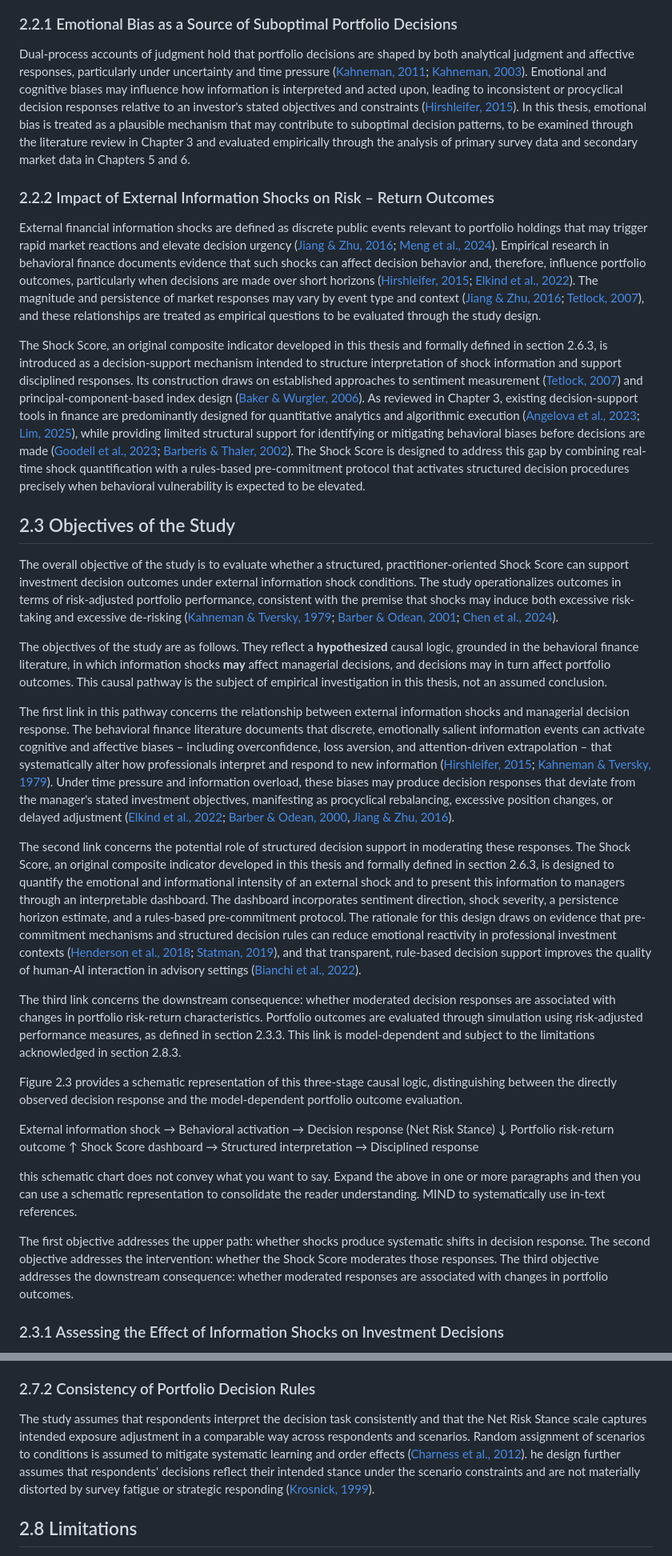
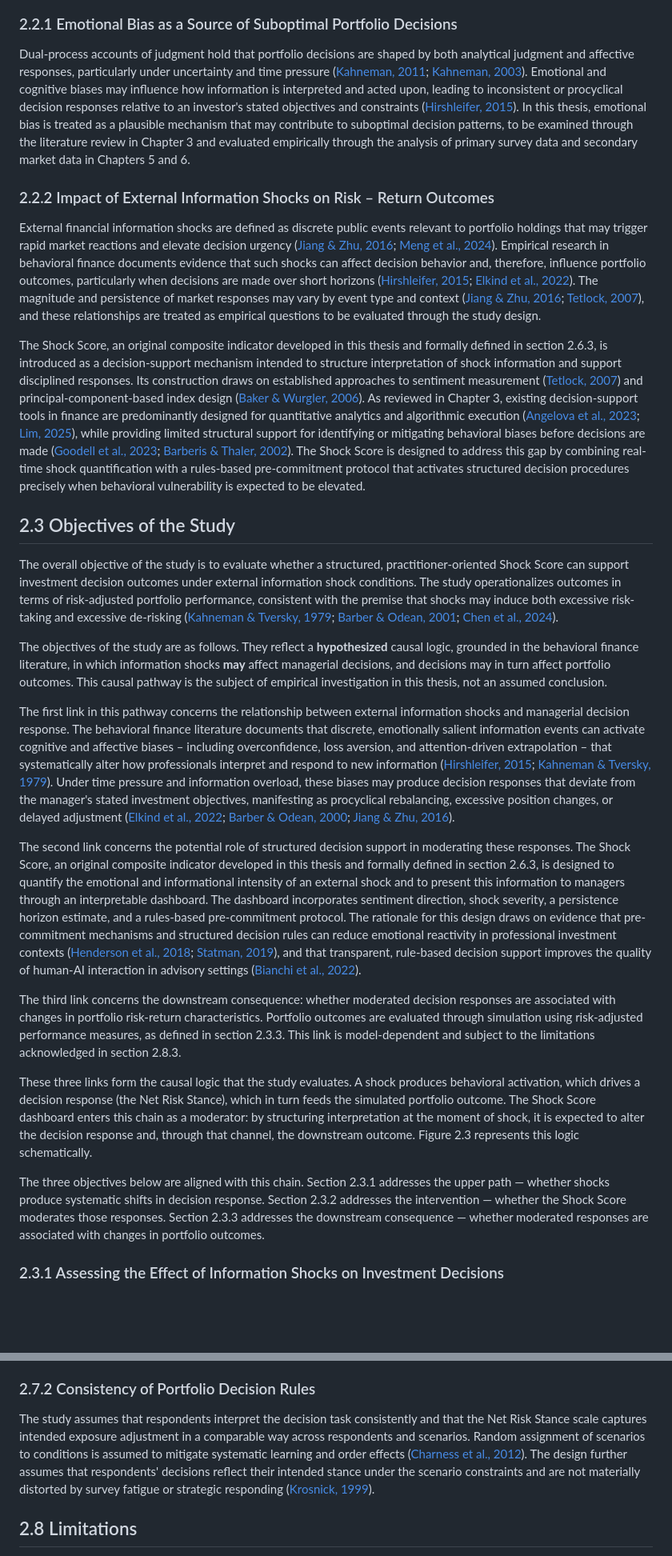
Before and after one commit to Amarows/thesis, a Markdown page: thesis.md, 2 parts joined by grey strips. Shown at 80% size. Drawn GitHub-style; blank space fills up the shorter version.

```diff
--- a/thesis.md
+++ b/thesis.md
@@ -65,7 +65,7 @@ Dual-process accounts of judgment hold that portfolio decisions are shaped by bo
 
 External financial information shocks are defined as discrete public events relevant to portfolio holdings that may trigger rapid market reactions and elevate decision urgency ([Jiang & Zhu, 2016](https://papers.ssrn.com/sol3/papers.cfm?abstract_id=2891216); [Meng et al., 2024](https://doi.org/10.1016/j.irfa.2024.103219)). Empirical research in behavioral finance documents evidence that such shocks can affect decision behavior and, therefore, influence portfolio outcomes, particularly when decisions are made over short horizons ([Hirshleifer, 2015](https://doi.org/10.1146/annurev-financial-092214-043752); [Elkind et al., 2022](https://doi.org/10.3905/JFDS.2021.1.085)). The magnitude and persistence of market responses may vary by event type and context ([Jiang & Zhu, 2016](https://papers.ssrn.com/sol3/papers.cfm?abstract_id=2891216); [Tetlock, 2007](https://doi.org/10.1111/j.1540-6261.2007.01232.x)), and these relationships are treated as empirical questions to be evaluated through the study design.
 
-The Shock Score, an original composite indicator developed in this thesis and formally defined in section 2.6.3, is introduced as a decision-support mechanism intended to structure interpretation of shock information and support disciplined responses. Its construction draws on established approaches to sentiment measurement ([Tetlock, 2007](https://doi.org/10.1111/j.1540-6261.2007.01232.x)) and principal-component-based index design ([Baker & Wurgler, 2006](https://doi.org/10.1111/j.1540-6261.2006.00885.x)). As reviewed in Chapter 3, existing decision-support tools in finance are predominantly designed for quantitative analytics and algorithmic execution ([Angelova et al., 2023](https://doi.org/10.3386/w31747); [Lim, 2025](http://dx.doi.org/10.1080/15427560.2025.2609644)), while providing limited structural support for identifying or mitigating behavioral biases before decisions are made ([Goodell et al., 2023](https://doi.org/10.1016/j.jbef.2022.100722); [Barberis & Thaler, 2002](https://dx.doi.org/10.2139/ssrn.327880 )). The Shock Score is designed to address this gap by combining real-time shock quantification with a rules-based pre-commitment protocol that activates structured decision procedures precisely when behavioral vulnerability is expected to be elevated.
+The Shock Score, an original composite indicator developed in this thesis and formally defined in section 2.6.3, is introduced as a decision-support mechanism intended to structure interpretation of shock information and support disciplined responses. Its construction draws on established approaches to sentiment measurement ([Tetlock, 2007](https://doi.org/10.1111/j.1540-6261.2007.01232.x)) and principal-component-based index design ([Baker & Wurgler, 2006](https://doi.org/10.1111/j.1540-6261.2006.00885.x)). As reviewed in Chapter 3, existing decision-support tools in finance are predominantly designed for quantitative analytics and algorithmic execution ([Angelova et al., 2023](https://doi.org/10.3386/w31747); [Lim, 2025](http://dx.doi.org/10.1080/15427560.2025.2609644)), while providing limited structural support for identifying or mitigating behavioral biases before decisions are made ([Goodell et al., 2023](https://doi.org/10.1016/j.jbef.2022.100722); [Barberis & Thaler, 2002](https://dx.doi.org/10.2139/ssrn.327880)). The Shock Score is designed to address this gap by combining real-time shock quantification with a rules-based pre-commitment protocol that activates structured decision procedures precisely when behavioral vulnerability is expected to be elevated.
 
 ## 2.3 Objectives of the Study
 
@@ -73,23 +73,15 @@ The overall objective of the study is to evaluate whether a structured, practiti
 
 The objectives of the study are as follows. They reflect a **hypothesized** causal logic, grounded in the behavioral finance literature, in which information shocks **may** affect managerial decisions, and decisions may in turn affect portfolio outcomes. This causal pathway is the subject of empirical investigation in this thesis, not an assumed conclusion.
 
-The first link in this pathway concerns the relationship between external information shocks and managerial decision response. The behavioral finance literature documents that discrete, emotionally salient information events can activate cognitive and affective biases – including overconfidence, loss aversion, and attention-driven extrapolation – that systematically alter how professionals interpret and respond to new information ([Hirshleifer, 2015](https://doi.org/10.1146/annurev-financial-092214-043752); [Kahneman & Tversky, 1979](https://doi.org/10.2307/1914185)). Under time pressure and information overload, these biases may produce decision responses that deviate from the manager's stated investment objectives, manifesting as procyclical rebalancing, excessive position changes, or delayed adjustment ([Elkind et al., 2022](https://doi.org/10.3905/JFDS.2021.1.085); [Barber & Odean, 2000](https://dx.doi.org/10.2139/ssrn.219228), [Jiang & Zhu, 2016](https://papers.ssrn.com/sol3/papers.cfm?abstract_id=2891216])).
+The first link in this pathway concerns the relationship between external information shocks and managerial decision response. The behavioral finance literature documents that discrete, emotionally salient information events can activate cognitive and affective biases – including overconfidence, loss aversion, and attention-driven extrapolation – that systematically alter how professionals interpret and respond to new information ([Hirshleifer, 2015](https://doi.org/10.1146/annurev-financial-092214-043752); [Kahneman & Tversky, 1979](https://doi.org/10.2307/1914185)). Under time pressure and information overload, these biases may produce decision responses that deviate from the manager's stated investment objectives, manifesting as procyclical rebalancing, excessive position changes, or delayed adjustment ([Elkind et al., 2022](https://doi.org/10.3905/JFDS.2021.1.085); [Barber & Odean, 2000](https://dx.doi.org/10.2139/ssrn.219228); [Jiang & Zhu, 2016](https://papers.ssrn.com/sol3/papers.cfm?abstract_id=2891216)).
 
 The second link concerns the potential role of structured decision support in moderating these responses. The Shock Score, an original composite indicator developed in this thesis and formally defined in section 2.6.3, is designed to quantify the emotional and informational intensity of an external shock and to present this information to managers through an interpretable dashboard. The dashboard incorporates sentiment direction, shock severity, a persistence horizon estimate, and a rules-based pre-commitment protocol. The rationale for this design draws on evidence that pre-commitment mechanisms and structured decision rules can reduce emotional reactivity in professional investment contexts ([Henderson et al., 2018](https://doi.org/10.1016/j.jet.2018.10.002); [Statman, 2019](https://doi.org/10.2139/ssrn.3668963)), and that transparent, rule-based decision support improves the quality of human-AI interaction in advisory settings ([Bianchi et al., 2022](https://dx.doi.org/10.2139/ssrn.3825110)).
 
 The third link concerns the downstream consequence: whether moderated decision responses are associated with changes in portfolio risk-return characteristics. Portfolio outcomes are evaluated through simulation using risk-adjusted performance measures, as defined in section 2.3.3. This link is model-dependent and subject to the limitations acknowledged in section 2.8.3.
 
-Figure 2.3 provides a schematic representation of this three-stage causal logic, distinguishing between the directly observed decision response and the model-dependent portfolio outcome evaluation.
+These three links form the causal logic that the study evaluates. A shock produces behavioral activation, which drives a decision response (the Net Risk Stance), which in turn feeds the simulated portfolio outcome. The Shock Score dashboard enters this chain as a moderator: by structuring interpretation at the moment of shock, it is expected to alter the decision response and, through that channel, the downstream outcome. Figure 2.3 represents this logic schematically.
 
-External information shock → Behavioral activation → Decision response (Net Risk Stance)
-                                                          ↓
-                                              Portfolio risk-return outcome
-                                                          ↑
-                              Shock Score dashboard → Structured interpretation → Disciplined response
-
-this schematic chart does not convey what you want to say. Expand the above in one or more paragraphs and then you can use a schematic representation to consolidate the reader understanding. MIND to systematically use in-text references.
-
-The first objective addresses the upper path: whether shocks produce systematic shifts in decision response. The second objective addresses the intervention: whether the Shock Score moderates those responses. The third objective addresses the downstream consequence: whether moderated responses are associated with changes in portfolio outcomes.
+The three objectives below are aligned with this chain. Section 2.3.1 addresses the upper path — whether shocks produce systematic shifts in decision response. Section 2.3.2 addresses the intervention — whether the Shock Score moderates those responses. Section 2.3.3 addresses the downstream consequence — whether moderated responses are associated with changes in portfolio outcomes.
 
 ### 2.3.1 Assessing the Effect of Information Shocks on Investment Decisions
 
@@ -202,7 +192,7 @@ The study assumes that the timing of external information shocks can be identifi
 
 ### 2.7.2 Consistency of Portfolio Decision Rules
 
-The study assumes that respondents interpret the decision task consistently and that the Net Risk Stance scale captures intended exposure adjustment in a comparable way across respondents and scenarios. Random assignment of scenarios to conditions is assumed to mitigate systematic learning and order effects ([Charness et al., 2012](https://doi.org/10.1016/j.jebo.2011.08.006)). he design further assumes that respondents' decisions reflect their intended stance under the scenario constraints and are not materially distorted by survey fatigue or strategic responding ([Krosnick, 1999](https://doi.org/10.1146/annurev.psych.50.1.537)).
+The study assumes that respondents interpret the decision task consistently and that the Net Risk Stance scale captures intended exposure adjustment in a comparable way across respondents and scenarios. Random assignment of scenarios to conditions is assumed to mitigate systematic learning and order effects ([Charness et al., 2012](https://doi.org/10.1016/j.jebo.2011.08.006)). The design further assumes that respondents' decisions reflect their intended stance under the scenario constraints and are not materially distorted by survey fatigue or strategic responding ([Krosnick, 1999](https://doi.org/10.1146/annurev.psych.50.1.537)).
 
 ## 2.8 Limitations
 
```
Also changed, not shown: other parts of thesis.md (+110 -46 lines).
